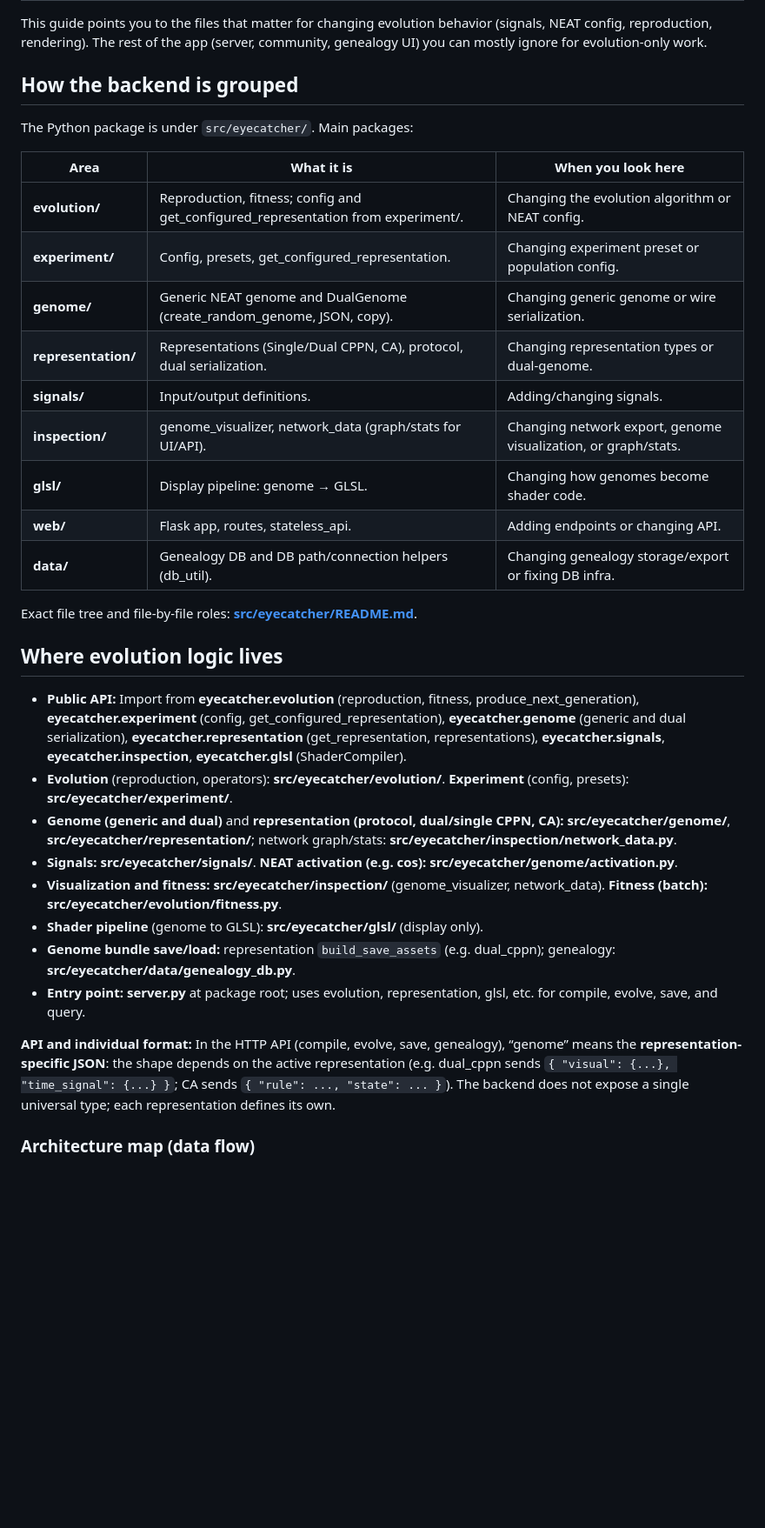
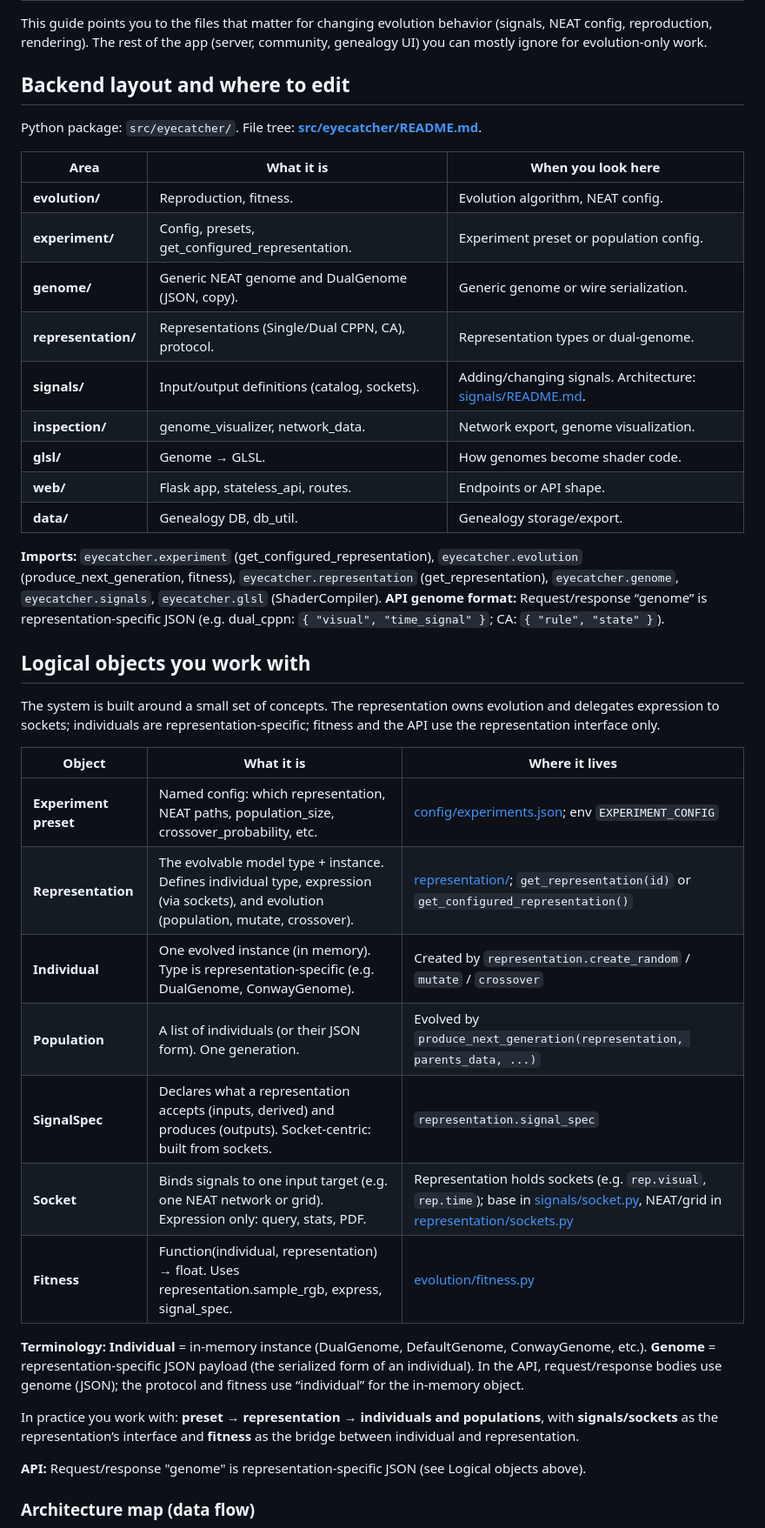
Before and after one commit to KeithPatarroyo/eyecatcher, a Markdown page: RESEARCHER_GUIDE.md, the part around one of its changes. Shown at 87% size. Drawn GitHub-style; blank space fills up the shorter version.

Commit message:
docs: merge backend section and trim frontend in RESEARCHER_GUIDE
Co-authored-by: Cursor <cursoragent@cursor.com>

```diff
--- a/RESEARCHER_GUIDE.md
+++ b/RESEARCHER_GUIDE.md
@@ -2,36 +2,43 @@
 
 This guide points you to the files that matter for changing evolution behavior (signals, NEAT config, reproduction, rendering). The rest of the app (server, community, genealogy UI) you can mostly ignore for evolution-only work.
 
-## How the backend is grouped
+## Backend layout and where to edit
 
-The Python package is under `src/eyecatcher/`. Main packages:
+Python package: `src/eyecatcher/`. File tree: **[src/eyecatcher/README.md](src/eyecatcher/README.md)**.
 
 | Area | What it is | When you look here |
 |------|------------|---------------------|
-| **evolution/** | Reproduction, fitness; config and get_configured_representation from experiment/. | Changing the evolution algorithm or NEAT config. |
-| **experiment/** | Config, presets, get_configured_representation. | Changing experiment preset or population config. |
-| **genome/** | Generic NEAT genome and DualGenome (create_random_genome, JSON, copy). | Changing generic genome or wire serialization. |
-| **representation/** | Representations (Single/Dual CPPN, CA), protocol, dual serialization. | Changing representation types or dual-genome. |
-| **signals/** | Input/output definitions. | Adding/changing signals. |
-| **inspection/** | genome_visualizer, network_data (graph/stats for UI/API). | Changing network export, genome visualization, or graph/stats. |
-| **glsl/** | Display pipeline: genome → GLSL. | Changing how genomes become shader code. |
-| **web/** | Flask app, routes, stateless_api. | Adding endpoints or changing API. |
-| **data/** | Genealogy DB and DB path/connection helpers (db_util). | Changing genealogy storage/export or fixing DB infra. |
+| **evolution/** | Reproduction, fitness. | Evolution algorithm, NEAT config. |
+| **experiment/** | Config, presets, get_configured_representation. | Experiment preset or population config. |
+| **genome/** | Generic NEAT genome and DualGenome (JSON, copy). | Generic genome or wire serialization. |
+| **representation/** | Representations (Single/Dual CPPN, CA), protocol. | Representation types or dual-genome. |
+| **signals/** | Input/output definitions (catalog, sockets). | Adding/changing signals. Architecture: [signals/README.md](src/eyecatcher/signals/README.md). |
+| **inspection/** | genome_visualizer, network_data. | Network export, genome visualization. |
+| **glsl/** | Genome → GLSL. | How genomes become shader code. |
+| **web/** | Flask app, stateless_api, routes. | Endpoints or API shape. |
+| **data/** | Genealogy DB, db_util. | Genealogy storage/export. |
 
-Exact file tree and file-by-file roles: **[src/eyecatcher/README.md](src/eyecatcher/README.md)**.
+**Imports:** `eyecatcher.experiment` (get_configured_representation), `eyecatcher.evolution` (produce_next_generation, fitness), `eyecatcher.representation` (get_representation), `eyecatcher.genome`, `eyecatcher.signals`, `eyecatcher.glsl` (ShaderCompiler). **API genome format:** Request/response “genome” is representation-specific JSON (e.g. dual_cppn: `{ "visual", "time_signal" }`; CA: `{ "rule", "state" }`).
 
-## Where evolution logic lives
+## Logical objects you work with
 
-- **Public API:** Import from **eyecatcher.evolution** (reproduction, fitness, produce_next_generation), **eyecatcher.experiment** (config, get_configured_representation), **eyecatcher.genome** (generic and dual serialization), **eyecatcher.representation** (get_representation, representations), **eyecatcher.signals**, **eyecatcher.inspection**, **eyecatcher.glsl** (ShaderCompiler).
-- **Evolution** (reproduction, operators): **src/eyecatcher/evolution/**. **Experiment** (config, presets): **src/eyecatcher/experiment/**.
-- **Genome (generic and dual)** and **representation (protocol, dual/single CPPN, CA):** **src/eyecatcher/genome/**, **src/eyecatcher/representation/**; network graph/stats: **src/eyecatcher/inspection/network_data.py**.
-- **Signals:** **src/eyecatcher/signals/**. **NEAT activation (e.g. cos):** **src/eyecatcher/genome/activation.py**.
-- **Visualization and fitness:** **src/eyecatcher/inspection/** (genome_visualizer, network_data). **Fitness (batch):** **src/eyecatcher/evolution/fitness.py**.
-- **Shader pipeline** (genome to GLSL): **src/eyecatcher/glsl/** (display only).
-- **Genome bundle save/load:** representation `build_save_assets` (e.g. dual_cppn); genealogy: **src/eyecatcher/data/genealogy_db.py**.
-- **Entry point:** **server.py** at package root; uses evolution, representation, glsl, etc. for compile, evolve, save, and query.
+The system is built around a small set of concepts. The representation owns evolution and delegates expression to sockets; individuals are representation-specific; fitness and the API use the representation interface only.
 
-**API and individual format:** In the HTTP API (compile, evolve, save, genealogy), “genome” means the **representation-specific JSON**: the shape depends on the active representation (e.g. dual_cppn sends `{ "visual": {...}, "time_signal": {...} }`; CA sends `{ "rule": ..., "state": ... }`). The backend does not expose a single universal type; each representation defines its own.
+| Object | What it is | Where it lives |
+|--------|------------|----------------|
+| **Experiment preset** | Named config: which representation, NEAT paths, population_size, crossover_probability, etc. | [config/experiments.json](config/experiments.json); env `EXPERIMENT_CONFIG` |
+| **Representation** | The evolvable model type + instance. Defines individual type, expression (via sockets), and evolution (population, mutate, crossover). | [representation/](src/eyecatcher/representation/); `get_representation(id)` or `get_configured_representation()` |
+| **Individual** | One evolved instance (in memory). Type is representation-specific (e.g. DualGenome, ConwayGenome). | Created by `representation.create_random` / `mutate` / `crossover` |
+| **Population** | A list of individuals (or their JSON form). One generation. | Evolved by `produce_next_generation(representation, parents_data, ...)` |
+| **SignalSpec** | Declares what a representation accepts (inputs, derived) and produces (outputs). Socket-centric: built from sockets. | `representation.signal_spec` |
+| **Socket** | Binds signals to one input target (e.g. one NEAT network or grid). Expression only: query, stats, PDF. | Representation holds sockets (e.g. `rep.visual`, `rep.time`); base in [signals/socket.py](src/eyecatcher/signals/socket.py), NEAT/grid in [representation/sockets.py](src/eyecatcher/representation/sockets.py) |
+| **Fitness** | Function(individual, representation) → float. Uses representation.sample_rgb, express, signal_spec. | [evolution/fitness.py](src/eyecatcher/evolution/fitness.py) |
+
+**Terminology:** **Individual** = in-memory instance (DualGenome, DefaultGenome, ConwayGenome, etc.). **Genome** = representation-specific JSON payload (the serialized form of an individual). In the API, request/response bodies use genome (JSON); the protocol and fitness use “individual” for the in-memory object.
+
+In practice you work with: **preset → representation → individuals and populations**, with **signals/sockets** as the representation’s interface and **fitness** as the bridge between individual and representation.
+
+**API:** Request/response "genome" is representation-specific JSON (see Logical objects above).
 
 ### Architecture map (data flow)
 
```
Also changed, not shown: other parts of RESEARCHER_GUIDE.md (+42 -79 lines).
